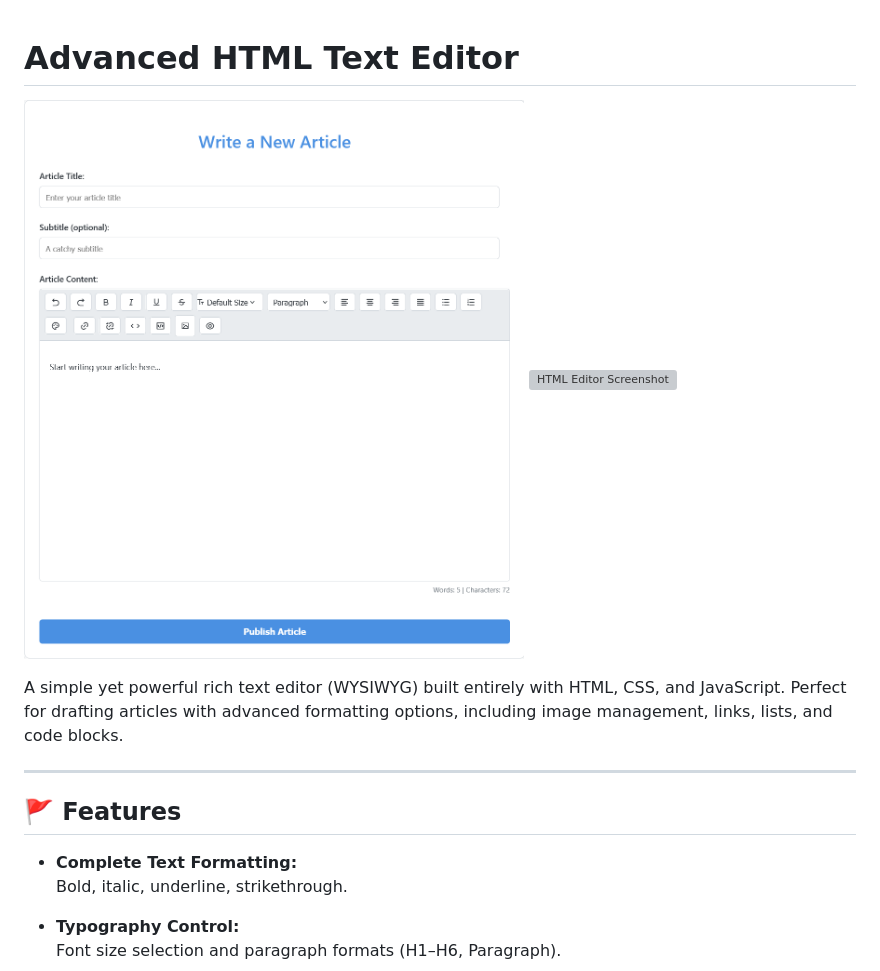
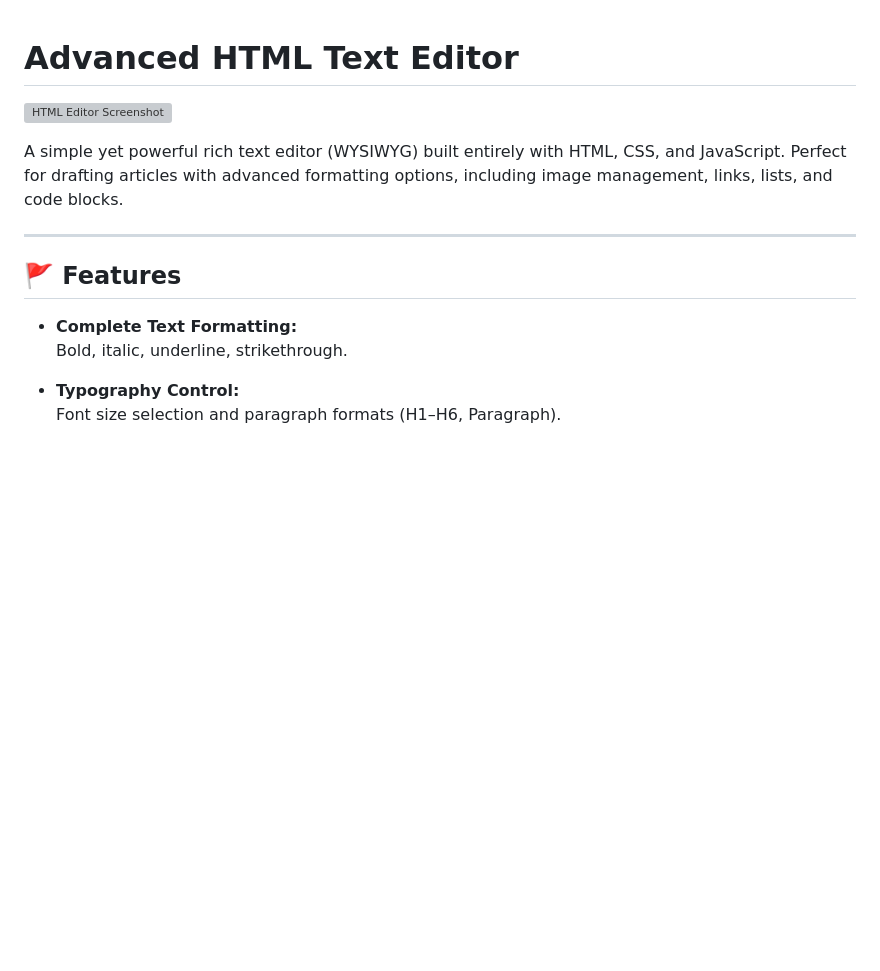
Before and after one commit to Shoko-official/html-text-editor, a Markdown page: README.md, the part around the change. Drawn GitHub-style; blank space fills up the shorter version; grey boxes are pictures that could not be loaded.

```diff
--- a/README.md
+++ b/README.md
@@ -1,6 +1,5 @@
 # Advanced HTML Text Editor
 
-![HTML Editor Screenshot](https://raw.githubusercontent.com/Shoko-official/html-text-editor/main/assets/editor-preview.png)
 ![HTML Editor Screenshot](https://raw.githubusercontent.com/Shoko-official/html-text-editor/main/assets/filled-editor-preview.png)
 
 A simple yet powerful rich text editor (WYSIWYG) built entirely with HTML, CSS, and JavaScript. Perfect for drafting articles with advanced formatting options, including image management, links, lists, and code blocks.
```
